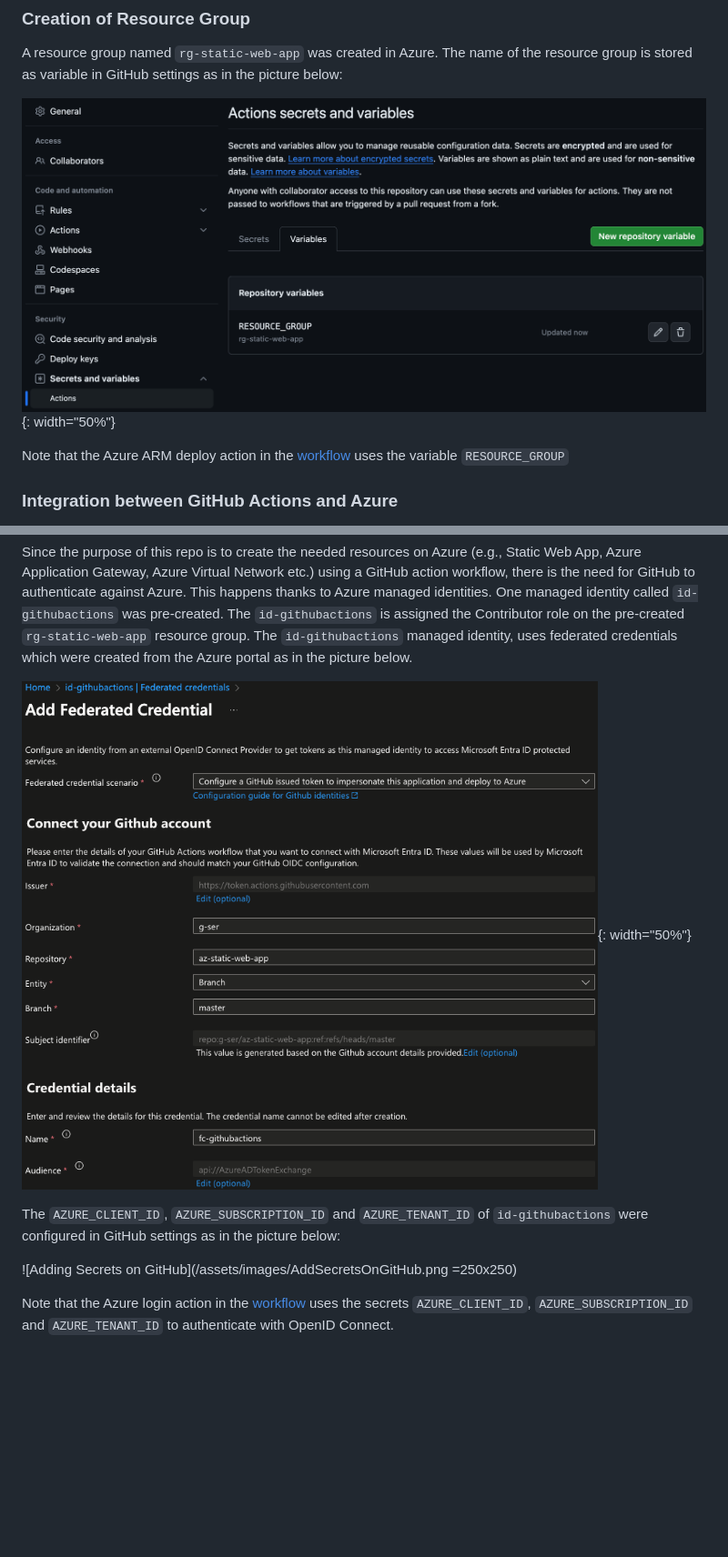
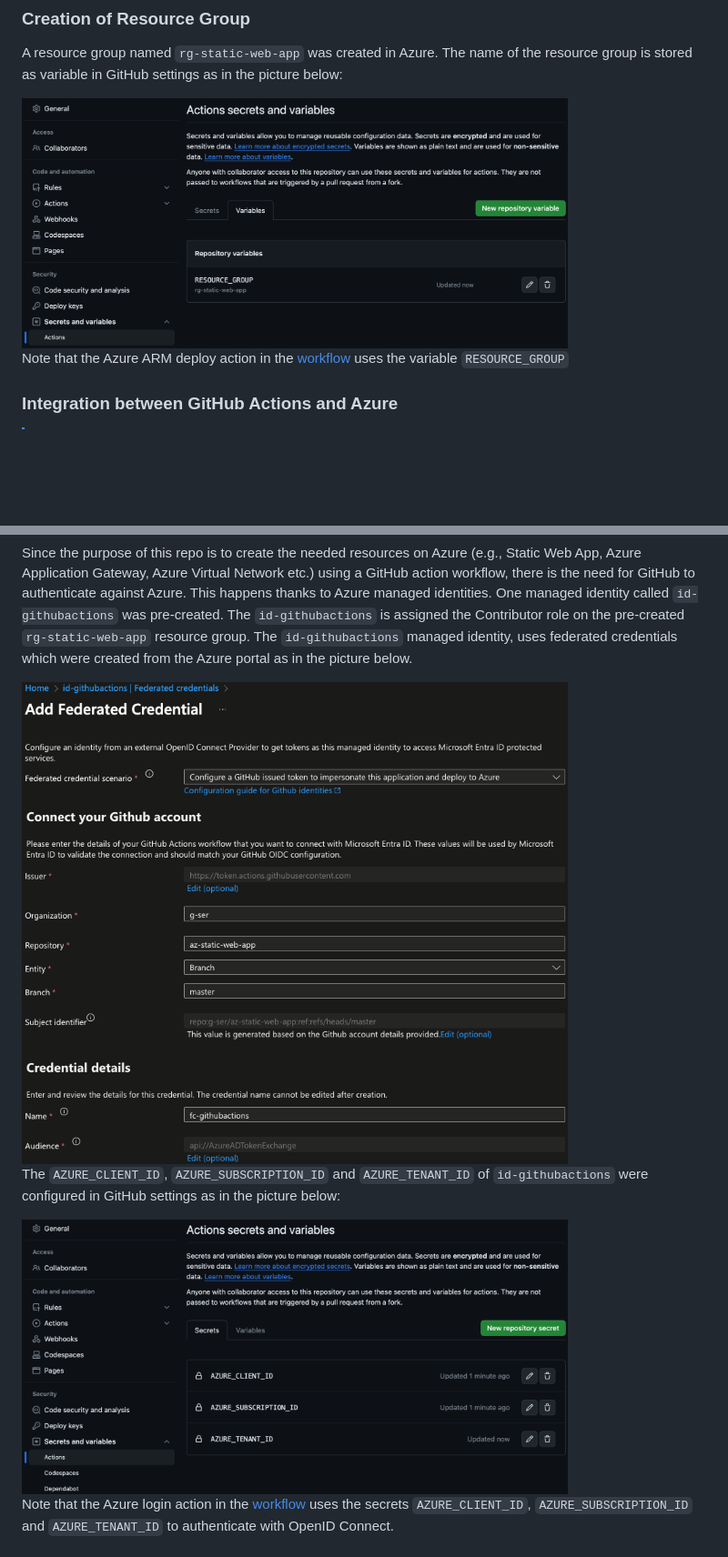
Before and after one commit to g-ser/az-static-web-app, a Markdown page: README.md, 2 parts joined by grey strips. Shown: that part at 91% size. Rendered like a GitHub page; blank space fills up the shorter version.

Commit message:
play with width and height of pictures

````diff
--- a/README.md
+++ b/README.md
@@ -14,7 +14,7 @@ Some resources need to pre-exist in Azure in order for the [workflow](/.github/w
 
 A resource group named ```rg-static-web-app``` was created in Azure. The name of the resource group is stored as variable in GitHub settings as in the picture below:
 
-![Adding Variables](/assets/images/AddVariableOnGitHub.png){: width="50%"}
+<img src="./assets/images/AddVariableOnGitHub.png" alt="Adding Variables" width="600" height="300">
 
 Note that the Azure ARM deploy action in the [workflow](/.github/workflows/deploy-AppGw-StaticWebApp.yaml) uses the variable ```RESOURCE_GROUP```
 
@@ -25,11 +25,11 @@ Note that the Azure ARM deploy action in the [workflow](/.github/workflows/deplo
 
 Since the purpose of this repo is to create the needed resources on Azure (e.g., Static Web App, Azure Application Gateway, Azure Virtual Network etc.) using a GitHub action workflow, there is the need for GitHub to authenticate against Azure. This happens thanks to Azure managed identities. One managed identity called ```id-githubactions``` was pre-created. The ```id-githubactions``` is assigned the Contributor role on the pre-created ```rg-static-web-app``` resource group. The ```id-githubactions``` managed identity, uses federated credentials which were created from the Azure portal as in the picture below.
 
-![Adding Federated Credential](/assets/images/AddFederatedCredential.png){: width="50%"}
+<img src="./assets/images/AddFederatedCredential.png" alt="Adding Variables" width="600" height="500">
 
 The ```AZURE_CLIENT_ID```, ```AZURE_SUBSCRIPTION_ID``` and ```AZURE_TENANT_ID``` of ```id-githubactions``` were configured in GitHub settings as in the picture below:
 
-![Adding Secrets on GitHub](/assets/images/AddSecretsOnGitHub.png =250x250)
+<img src="./assets/images/AddSecretsOnGitHub.png" alt="Adding Variables" width="600" height="300">
 
 Note that the Azure login action in the [workflow](/.github/workflows/deploy-AppGw-StaticWebApp.yaml) uses the secrets ```AZURE_CLIENT_ID```, ```AZURE_SUBSCRIPTION_ID``` and ```AZURE_TENANT_ID``` to authenticate with OpenID Connect.
 
````
